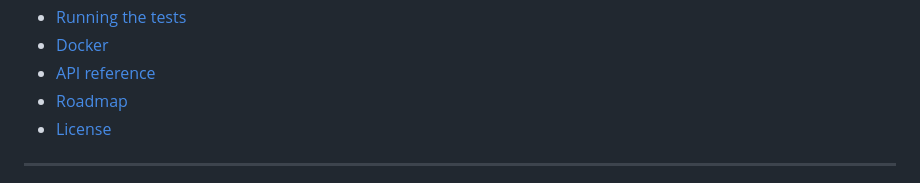
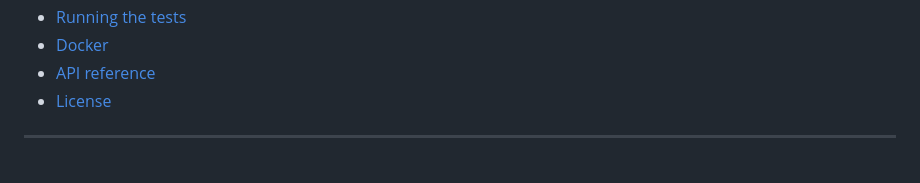
Before and after one commit to mizanurasif/Fast-API-Blog, a Markdown page: README.md, the part around the change. Drawn GitHub-style.

```diff
--- a/README.md
+++ b/README.md
@@ -31,7 +31,6 @@ The backend is a clean JSON API (`/api/...`, fully documented at `/docs`), and t
 - [Running the tests](#running-the-tests)
 - [Docker](#docker)
 - [API reference](#api-reference)
-- [Roadmap](#roadmap)
 - [License](#license)
 
 ---
```
